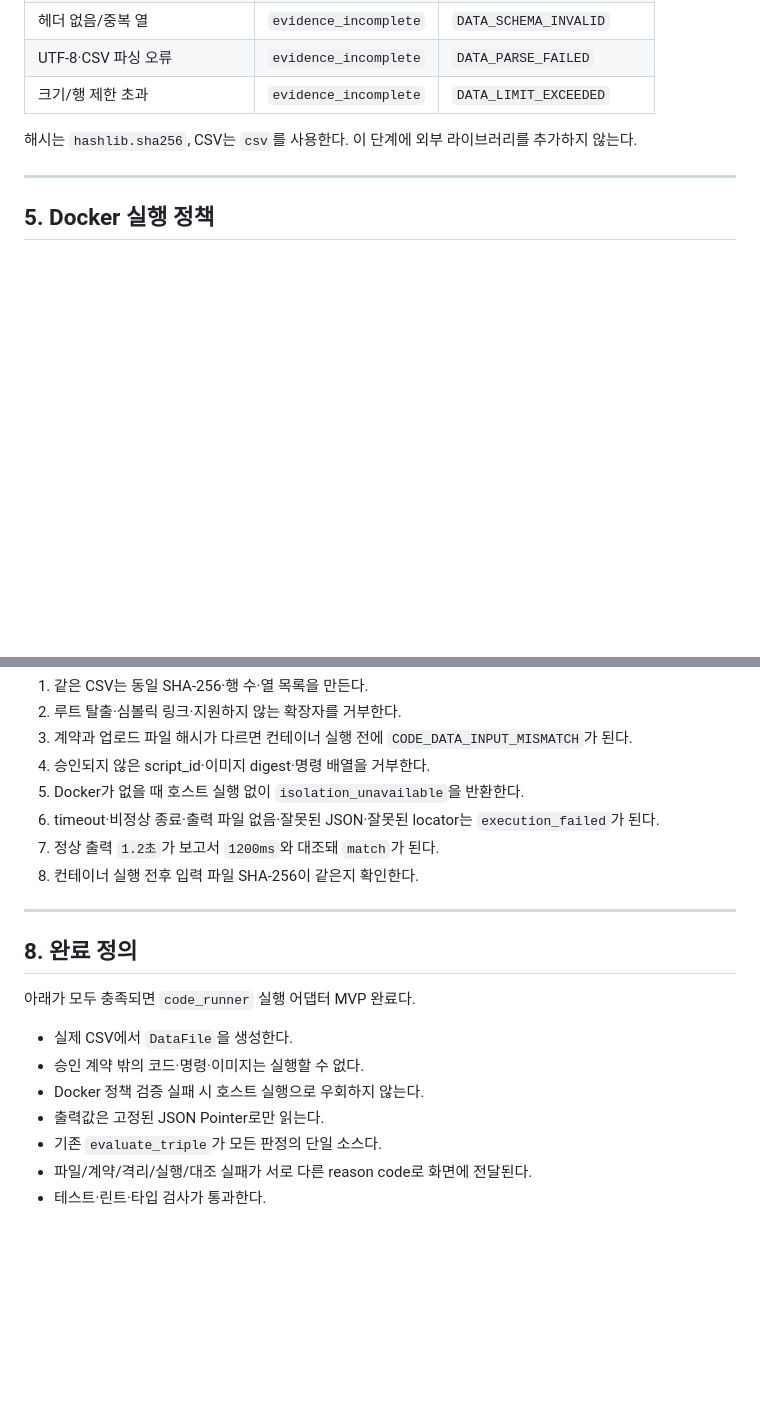
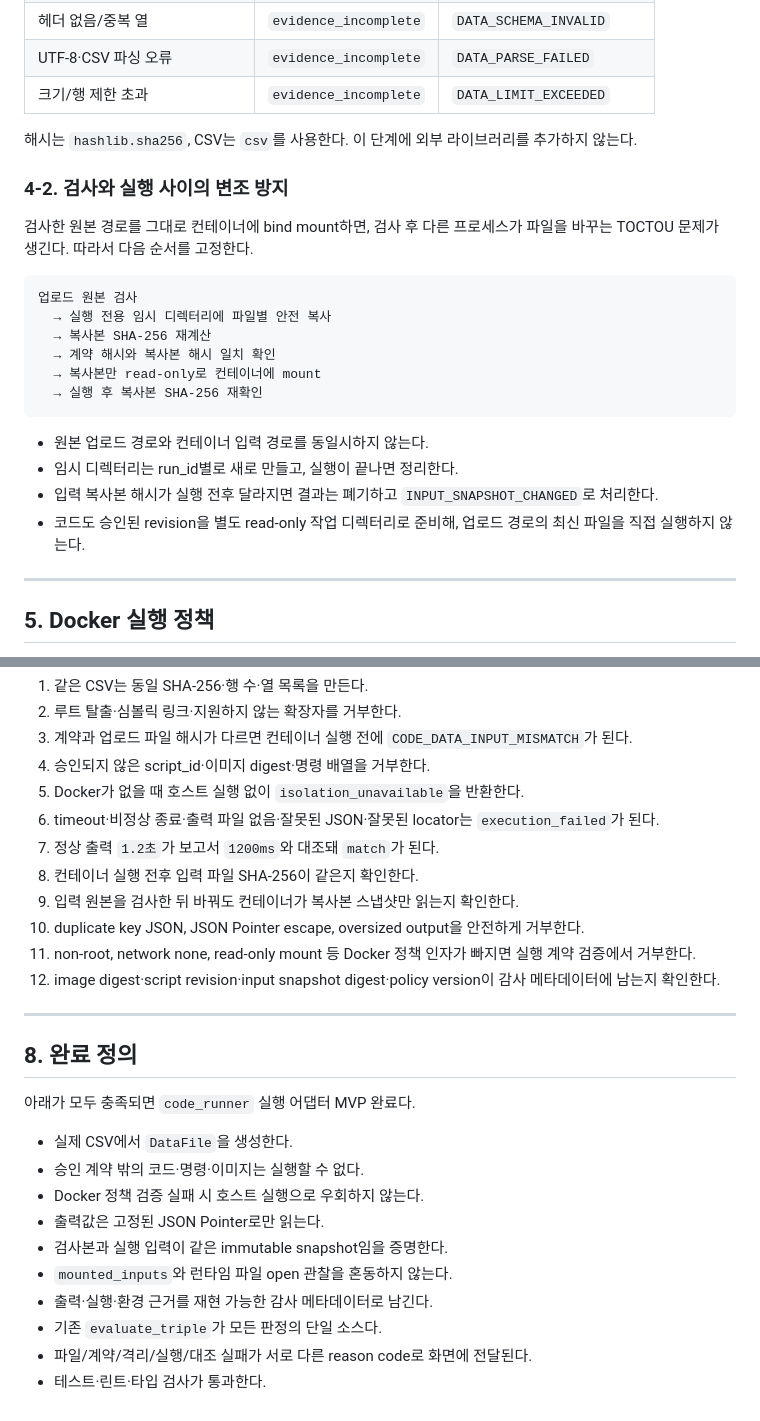
Before and after one commit to HamB-2002/nais-link, a Markdown page: code_runner/실행어댑터_통합구현명세.md, 2 parts joined by grey strips. GitHub-like rendering; blank space fills up the shorter version.

````diff
--- a/code_runner/실행어댑터_통합구현명세.md
+++ b/code_runner/실행어댑터_통합구현명세.md
@@ -135,6 +135,24 @@ limits:
 
 해시는 `hashlib.sha256`, CSV는 `csv`를 사용한다. 이 단계에 외부 라이브러리를 추가하지 않는다.
 
+### 4-2. 검사와 실행 사이의 변조 방지
+
+검사한 원본 경로를 그대로 컨테이너에 bind mount하면, 검사 후 다른 프로세스가 파일을 바꾸는 TOCTOU 문제가 생긴다. 따라서 다음 순서를 고정한다.
+
+```text
+업로드 원본 검사
+  → 실행 전용 임시 디렉터리에 파일별 안전 복사
+  → 복사본 SHA-256 재계산
+  → 계약 해시와 복사본 해시 일치 확인
+  → 복사본만 read-only로 컨테이너에 mount
+  → 실행 후 복사본 SHA-256 재확인
+```
+
+- 원본 업로드 경로와 컨테이너 입력 경로를 동일시하지 않는다.
+- 임시 디렉터리는 run_id별로 새로 만들고, 실행이 끝나면 정리한다.
+- 입력 복사본 해시가 실행 전후 달라지면 결과는 폐기하고 `INPUT_SNAPSHOT_CHANGED`로 처리한다.
+- 코드도 승인된 revision을 별도 read-only 작업 디렉터리로 준비해, 업로드 경로의 최신 파일을 직접 실행하지 않는다.
+
 ---
 
 ## 5. Docker 실행 정책
@@ -216,6 +253,10 @@ Docker 격리 불가
 6. timeout·비정상 종료·출력 파일 없음·잘못된 JSON·잘못된 locator는 `execution_failed`가 된다.
 7. 정상 출력 `1.2초`가 보고서 `1200ms`와 대조돼 `match`가 된다.
 8. 컨테이너 실행 전후 입력 파일 SHA-256이 같은지 확인한다.
+9. 입력 원본을 검사한 뒤 바꿔도 컨테이너가 복사본 스냅샷만 읽는지 확인한다.
+10. duplicate key JSON, JSON Pointer escape, oversized output을 안전하게 거부한다.
+11. non-root, network none, read-only mount 등 Docker 정책 인자가 빠지면 실행 계약 검증에서 거부한다.
+12. image digest·script revision·input snapshot digest·policy version이 감사 메타데이터에 남는지 확인한다.
 
 ---
 
@@ -227,6 +268,9 @@ Docker 격리 불가
 - 승인 계약 밖의 코드·명령·이미지는 실행할 수 없다.
 - Docker 정책 검증 실패 시 호스트 실행으로 우회하지 않는다.
 - 출력값은 고정된 JSON Pointer로만 읽는다.
+- 검사본과 실행 입력이 같은 immutable snapshot임을 증명한다.
+- `mounted_inputs`와 런타임 파일 open 관찰을 혼동하지 않는다.
+- 출력·실행·환경 근거를 재현 가능한 감사 메타데이터로 남긴다.
 - 기존 `evaluate_triple`가 모든 판정의 단일 소스다.
 - 파일/계약/격리/실행/대조 실패가 서로 다른 reason code로 화면에 전달된다.
 - 테스트·린트·타입 검사가 통과한다.
````
Also changed, not shown: other parts of code_runner/실행어댑터_통합구현명세.md (+23 -4 lines), code_runner/실행어댑터_코드생성프롬프트.md (+11 -2 lines).
